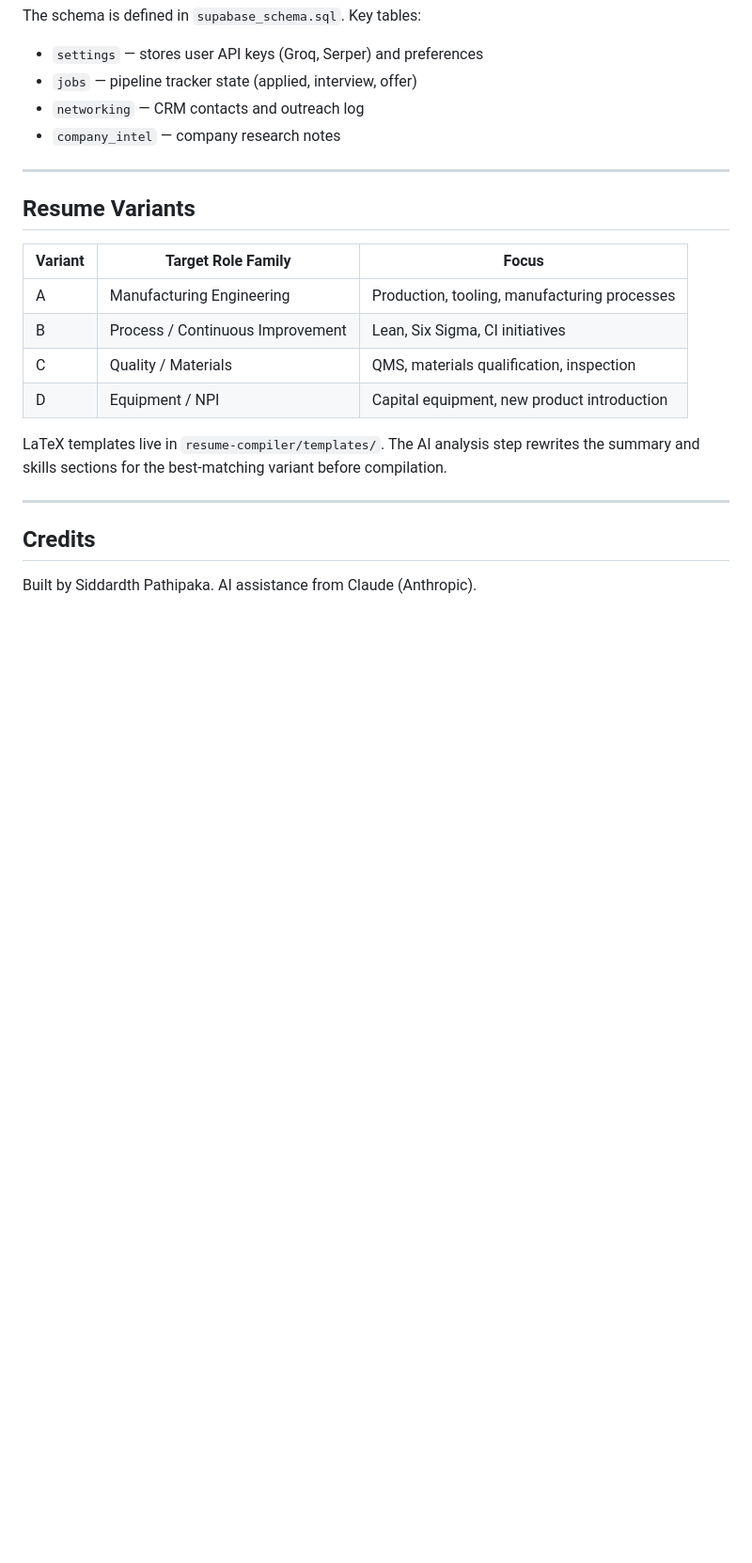
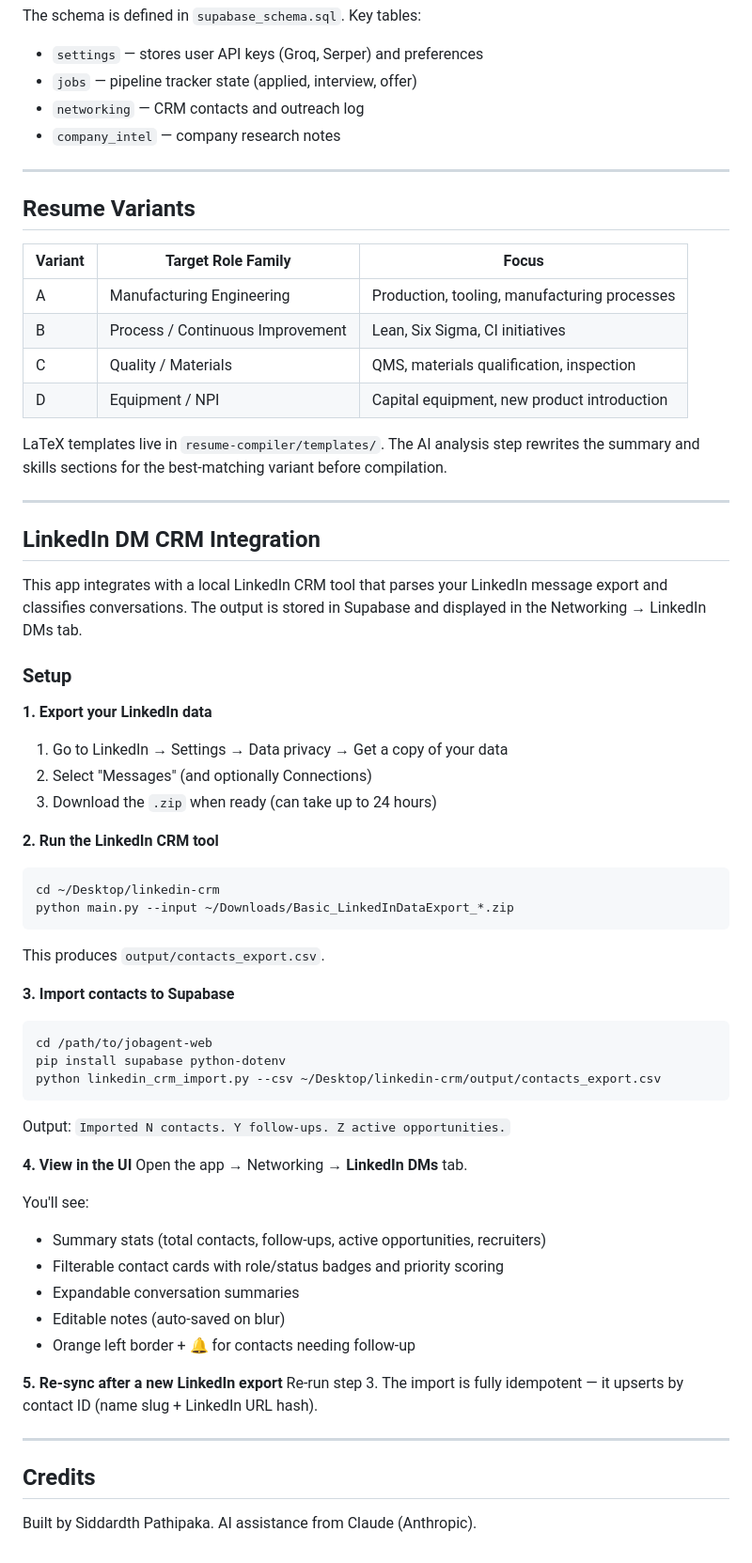
Before and after one commit to Siddardth7/job-pipeline, a Markdown page: README.md, the part around the change. Shown at 94% size. GitHub-like rendering; blank space fills up the shorter version.

Commit message:
docs: add LinkedIn DM CRM Integration section to README

````diff
--- a/README.md
+++ b/README.md
@@ -195,6 +195,47 @@ LaTeX templates live in `resume-compiler/templates/`. The AI analysis step rewri
 
 ---
 
+## LinkedIn DM CRM Integration
+
+This app integrates with a local LinkedIn CRM tool that parses your LinkedIn message export and classifies conversations. The output is stored in Supabase and displayed in the Networking → LinkedIn DMs tab.
+
+### Setup
+
+**1. Export your LinkedIn data**
+1. Go to LinkedIn → Settings → Data privacy → Get a copy of your data
+2. Select "Messages" (and optionally Connections)
+3. Download the `.zip` when ready (can take up to 24 hours)
+
+**2. Run the LinkedIn CRM tool**
+```
+cd ~/Desktop/linkedin-crm
+python main.py --input ~/Downloads/Basic_LinkedInDataExport_*.zip
+```
+This produces `output/contacts_export.csv`.
+
+**3. Import contacts to Supabase**
+```
+cd /path/to/jobagent-web
+pip install supabase python-dotenv
+python linkedin_crm_import.py --csv ~/Desktop/linkedin-crm/output/contacts_export.csv
+```
+Output: `Imported N contacts. Y follow-ups. Z active opportunities.`
+
+**4. View in the UI**
+Open the app → Networking → **LinkedIn DMs** tab.
+
+You'll see:
+- Summary stats (total contacts, follow-ups, active opportunities, recruiters)
+- Filterable contact cards with role/status badges and priority scoring
+- Expandable conversation summaries
+- Editable notes (auto-saved on blur)
+- Orange left border + 🔔 for contacts needing follow-up
+
+**5. Re-sync after a new LinkedIn export**
+Re-run step 3. The import is fully idempotent — it upserts by contact ID (name slug + LinkedIn URL hash).
+
+---
+
 ## Credits
 
 Built by Siddardth Pathipaka. AI assistance from Claude (Anthropic).
````
